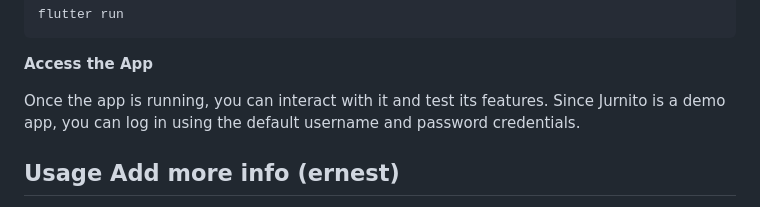
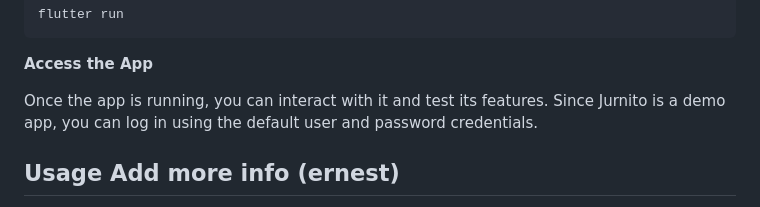
Before and after one commit to mariantaflou/Human-Computer-Interaction-Project-Journito, a Markdown page: README.md, the part around the change. GitHub-like rendering.

```diff
--- a/README.md
+++ b/README.md
@@ -85,7 +85,7 @@ flutter run
 
 **Access the App**
 
-Once the app is running, you can interact with it and test its features. Since Jurnito is a demo app, you can log in using the default username and password credentials.
+Once the app is running, you can interact with it and test its features. Since Jurnito is a demo app, you can log in using the default user and password credentials.
 
 
 ## Usage   Add more info (ernest)
```
